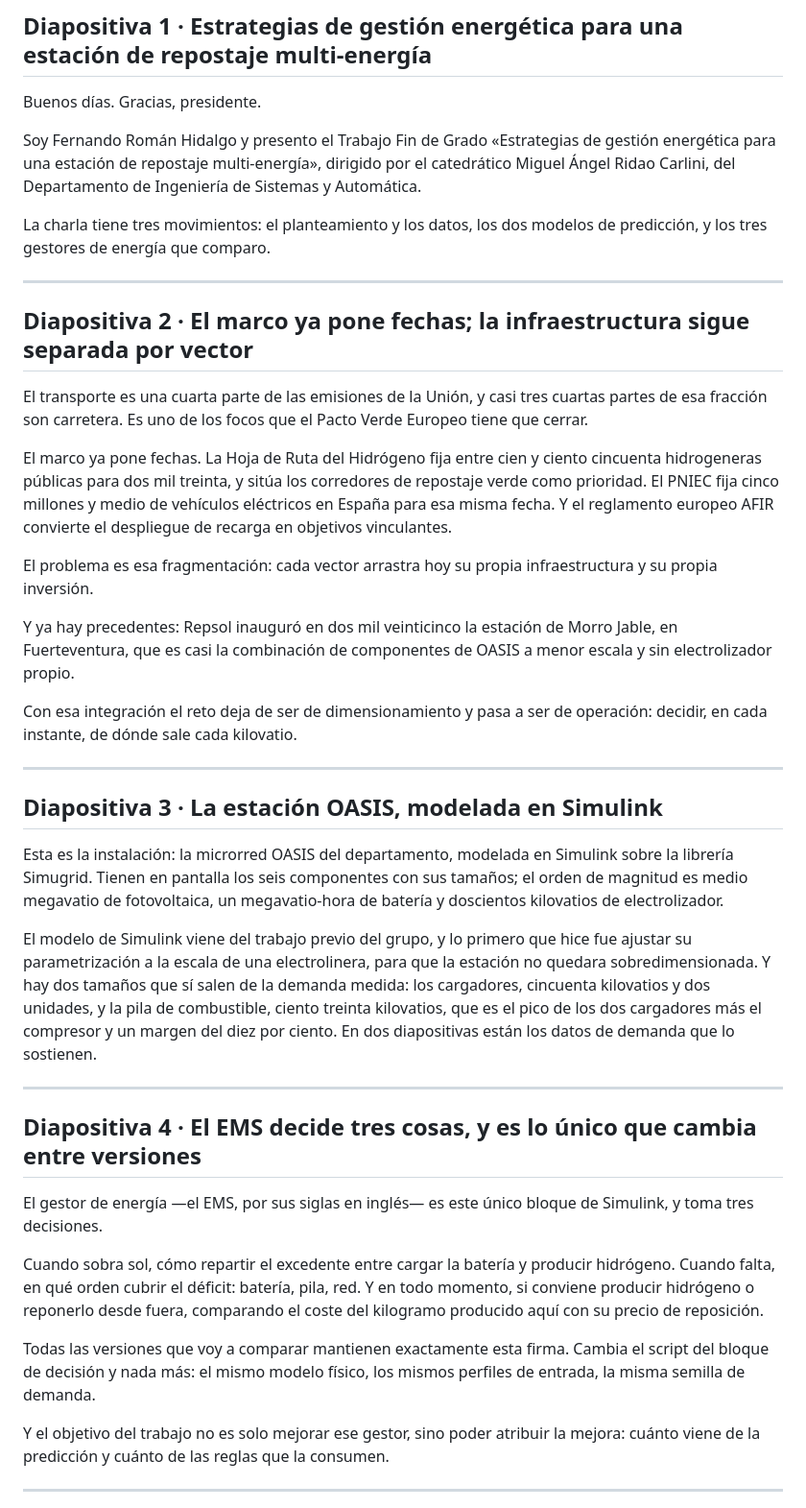
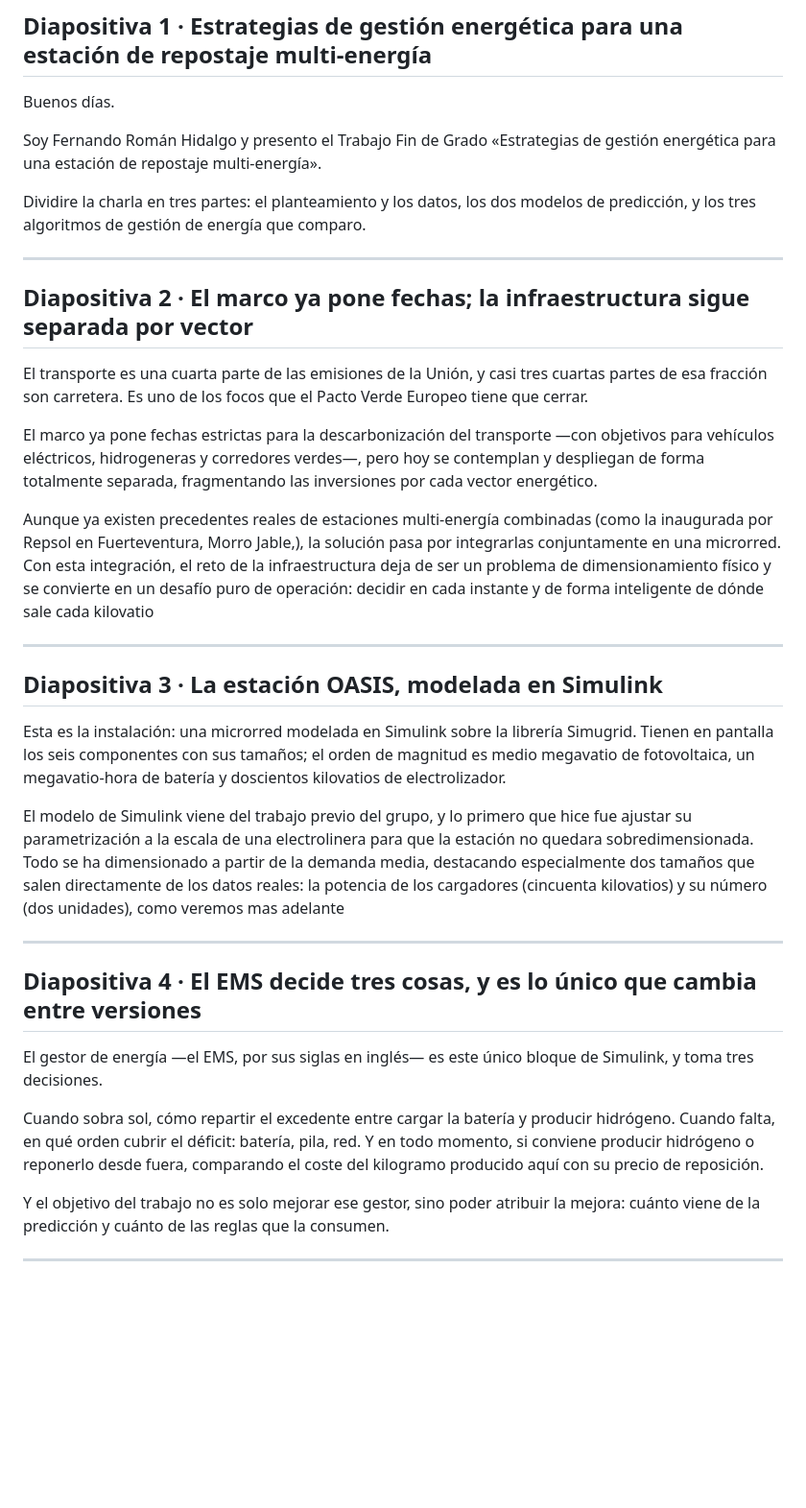
Before and after one commit to FerXxk/multi-energy-station-ems, a Markdown page: defensa/GUION_DEFENSA.md, the part around the change. Shown at 96% size. Drawn GitHub-style; blank space fills up the shorter version.

Commit message:
feat: resumir guion

```diff
--- a/defensa/GUION_DEFENSA.md
+++ b/defensa/GUION_DEFENSA.md
@@ -2,11 +2,11 @@
 
 ## Diapositiva 1 · Estrategias de gestión energética para una estación de repostaje multi-energía
 
-Buenos días. Gracias, presidente.
+Buenos días.
 
-Soy Fernando Román Hidalgo y presento el Trabajo Fin de Grado «Estrategias de gestión energética para una estación de repostaje multi-energía», dirigido por el catedrático Miguel Ángel Ridao Carlini, del Departamento de Ingeniería de Sistemas y Automática.
+Soy Fernando Román Hidalgo y presento el Trabajo Fin de Grado «Estrategias de gestión energética para una estación de repostaje multi-energía».
 
-La charla tiene tres movimientos: el planteamiento y los datos, los dos modelos de predicción, y los tres gestores de energía que comparo.
+Dividire la charla en tres partes: el planteamiento y los datos, los dos modelos de predicción, y los tres algoritmos de gestión de energía que comparo.
 
 ---
 
@@ -14,21 +14,17 @@ La charla tiene tres movimientos: el planteamiento y los datos, los dos modelos
 
 El transporte es una cuarta parte de las emisiones de la Unión, y casi tres cuartas partes de esa fracción son carretera. Es uno de los focos que el Pacto Verde Europeo tiene que cerrar.
 
-El marco ya pone fechas. La Hoja de Ruta del Hidrógeno fija entre cien y ciento cincuenta hidrogeneras públicas para dos mil treinta, y sitúa los corredores de repostaje verde como prioridad. El PNIEC fija cinco millones y medio de vehículos eléctricos en España para esa misma fecha. Y el reglamento europeo AFIR convierte el despliegue de recarga en objetivos vinculantes.
+El marco ya pone fechas estrictas para la descarbonización del transporte —con objetivos para vehículos eléctricos, hidrogeneras y corredores verdes—, pero hoy se contemplan y despliegan de forma totalmente separada, fragmentando las inversiones por cada vector energético.
 
-El problema es esa fragmentación: cada vector arrastra hoy su propia infraestructura y su propia inversión.
-
-Y ya hay precedentes: Repsol inauguró en dos mil veinticinco la estación de Morro Jable, en Fuerteventura, que es casi la combinación de componentes de OASIS a menor escala y sin electrolizador propio.
-
-Con esa integración el reto deja de ser de dimensionamiento y pasa a ser de operación: decidir, en cada instante, de dónde sale cada kilovatio.
+Aunque ya existen precedentes reales de estaciones multi-energía combinadas (como la inaugurada por Repsol en Fuerteventura, Morro Jable,), la solución pasa por integrarlas conjuntamente en una microrred. Con esta integración, el reto de la infraestructura deja de ser un problema de dimensionamiento físico y se convierte en un desafío puro de operación: decidir en cada instante y de forma inteligente de dónde sale cada kilovatio
 
 ---
 
 ## Diapositiva 3 · La estación OASIS, modelada en Simulink
 
-Esta es la instalación: la microrred OASIS del departamento, modelada en Simulink sobre la librería Simugrid. Tienen en pantalla los seis componentes con sus tamaños; el orden de magnitud es medio megavatio de fotovoltaica, un megavatio-hora de batería y doscientos kilovatios de electrolizador.
+Esta es la instalación: una microrred modelada en Simulink sobre la librería Simugrid. Tienen en pantalla los seis componentes con sus tamaños; el orden de magnitud es medio megavatio de fotovoltaica, un megavatio-hora de batería y doscientos kilovatios de electrolizador.
 
-El modelo de Simulink viene del trabajo previo del grupo, y lo primero que hice fue ajustar su parametrización a la escala de una electrolinera, para que la estación no quedara sobredimensionada. Y hay dos tamaños que sí salen de la demanda medida: los cargadores, cincuenta kilovatios y dos unidades, y la pila de combustible, ciento treinta kilovatios, que es el pico de los dos cargadores más el compresor y un margen del diez por ciento. En dos diapositivas están los datos de demanda que lo sostienen.
+El modelo de Simulink viene del trabajo previo del grupo, y lo primero que hice fue ajustar su parametrización a la escala de una electrolinera para que la estación no quedara sobredimensionada. Todo se ha dimensionado a partir de la demanda media, destacando especialmente dos tamaños que salen directamente de los datos reales: la potencia de los cargadores (cincuenta kilovatios) y su número (dos unidades), como veremos mas adelante
 
 ---
 
@@ -37,8 +33,6 @@ El modelo de Simulink viene del trabajo previo del grupo, y lo primero que hice
 El gestor de energía —el EMS, por sus siglas en inglés— es este único bloque de Simulink, y toma tres decisiones.
 
 Cuando sobra sol, cómo repartir el excedente entre cargar la batería y producir hidrógeno. Cuando falta, en qué orden cubrir el déficit: batería, pila, red. Y en todo momento, si conviene producir hidrógeno o reponerlo desde fuera, comparando el coste del kilogramo producido aquí con su precio de reposición.
-
-Todas las versiones que voy a comparar mantienen exactamente esta firma. Cambia el script del bloque de decisión y nada más: el mismo modelo físico, los mismos perfiles de entrada, la misma semilla de demanda.
 
 Y el objetivo del trabajo no es solo mejorar ese gestor, sino poder atribuir la mejora: cuánto viene de la predicción y cuánto de las reglas que la consumen.
 
```
